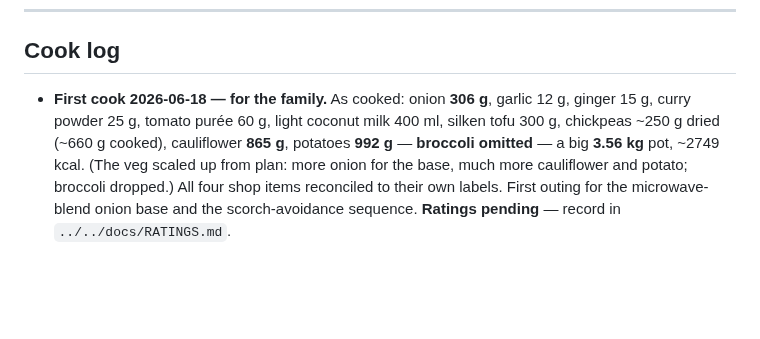
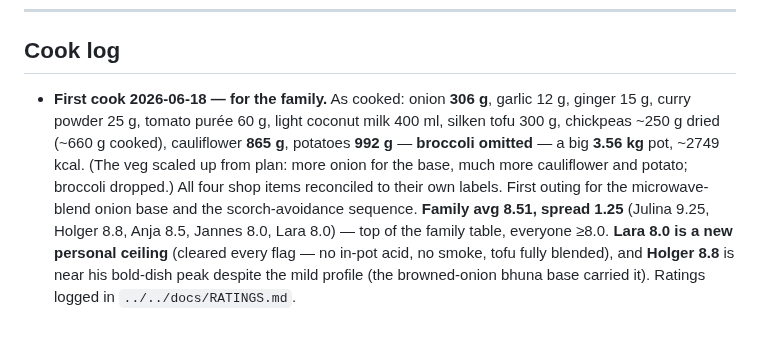
Before and after one commit to little-big-h/Recipes, a Markdown page: recipes/stovetop-mains/coconut-tomato-veg-chickpea-curry.md, the part around the change. Rendered like a GitHub page; blank space fills up the shorter version.

```diff
--- a/recipes/stovetop-mains/coconut-tomato-veg-chickpea-curry.md
+++ b/recipes/stovetop-mains/coconut-tomato-veg-chickpea-curry.md
@@ -90,4 +90,4 @@
 
 ## Cook log
 
-- **First cook 2026-06-18 — for the family.** As cooked: onion **306 g**, garlic 12 g, ginger 15 g, curry powder 25 g, tomato purée 60 g, light coconut milk 400 ml, silken tofu 300 g, chickpeas ~250 g dried (~660 g cooked), cauliflower **865 g**, potatoes **992 g** — **broccoli omitted** — a big **3.56 kg** pot, ~2749 kcal. (The veg scaled up from plan: more onion for the base, much more cauliflower and potato; broccoli dropped.) All four shop items reconciled to their own labels. First outing for the microwave-blend onion base and the scorch-avoidance sequence. **Ratings pending** — record in `../../docs/RATINGS.md`.
+- **First cook 2026-06-18 — for the family.** As cooked: onion **306 g**, garlic 12 g, ginger 15 g, curry powder 25 g, tomato purée 60 g, light coconut milk 400 ml, silken tofu 300 g, chickpeas ~250 g dried (~660 g cooked), cauliflower **865 g**, potatoes **992 g** — **broccoli omitted** — a big **3.56 kg** pot, ~2749 kcal. (The veg scaled up from plan: more onion for the base, much more cauliflower and potato; broccoli dropped.) All four shop items reconciled to their own labels. First outing for the microwave-blend onion base and the scorch-avoidance sequence. **Family avg 8.51, spread 1.25** (Julina 9.25, Holger 8.8, Anja 8.5, Jannes 8.0, Lara 8.0) — top of the family table, everyone ≥8.0. **Lara 8.0 is a new personal ceiling** (cleared every flag — no in-pot acid, no smoke, tofu fully blended), and **Holger 8.8** is near his bold-dish peak despite the mild profile (the browned-onion bhuna base carried it). Ratings logged in `../../docs/RATINGS.md`.
```
Also changed, not shown: docs/RATINGS.md (+12 -1 lines).
